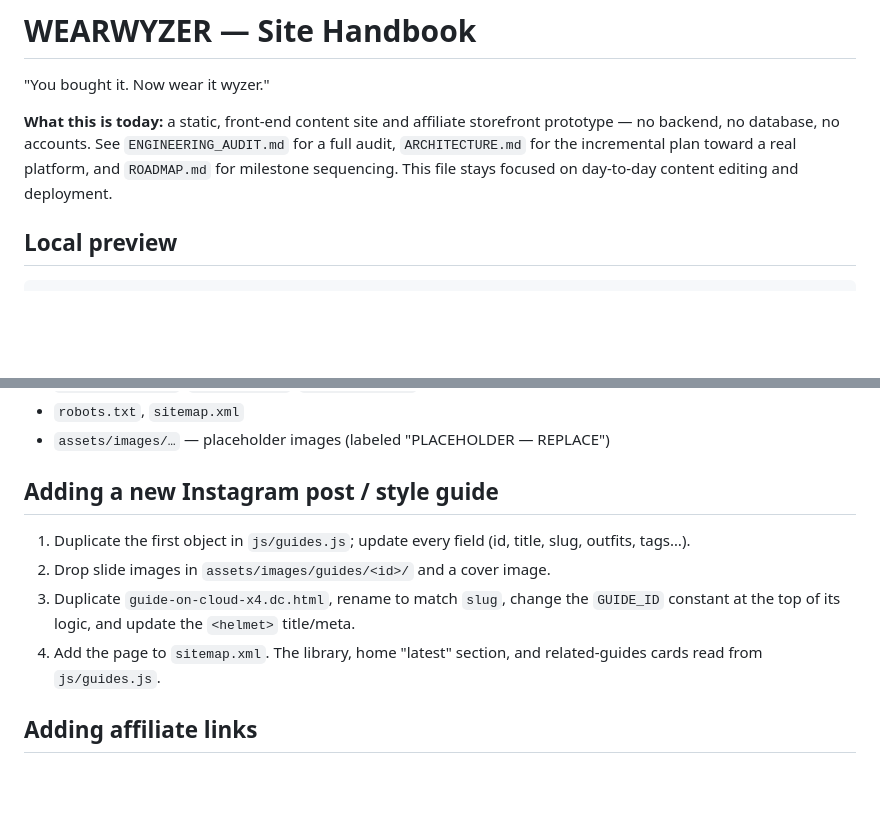
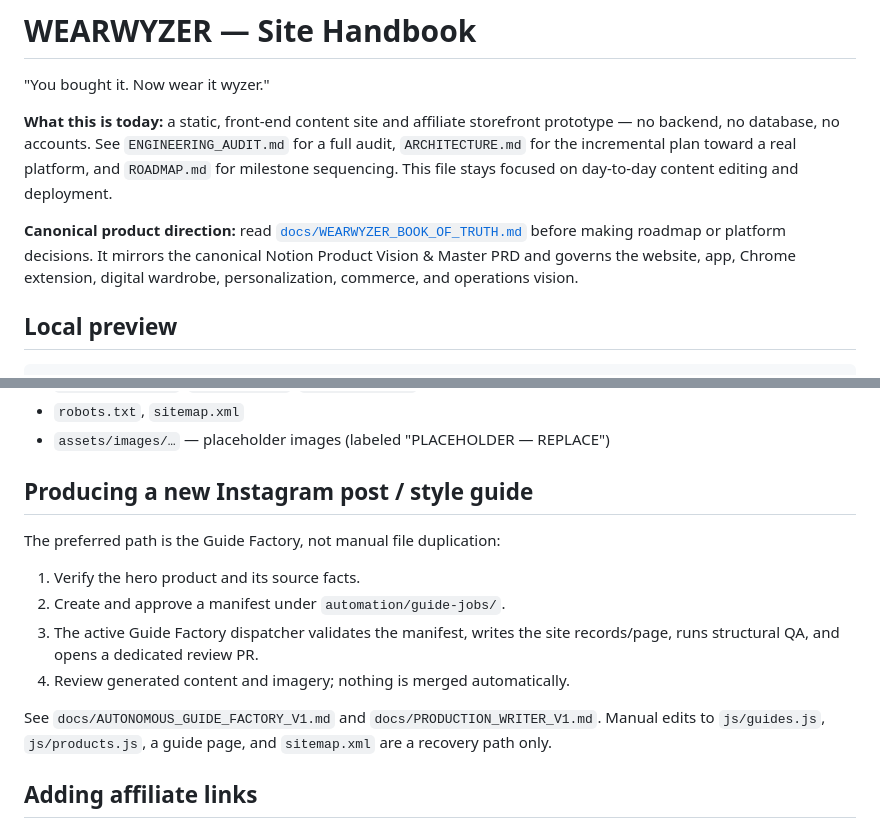
Before and after one commit to Abra2246/wearwyzer, a Markdown page: README.md, 2 parts joined by grey strips. GitHub-like rendering; blank space fills up the shorter version.

Commit message:
docs: establish WearWyzer Book of Truth

````diff
--- a/README.md
+++ b/README.md
@@ -3,6 +3,8 @@
 "You bought it. Now wear it wyzer."
 
 **What this is today:** a static, front-end content site and affiliate storefront prototype — no backend, no database, no accounts. See `ENGINEERING_AUDIT.md` for a full audit, `ARCHITECTURE.md` for the incremental plan toward a real platform, and `ROADMAP.md` for milestone sequencing. This file stays focused on day-to-day content editing and deployment.
+
+**Canonical product direction:** read [`docs/WEARWYZER_BOOK_OF_TRUTH.md`](docs/WEARWYZER_BOOK_OF_TRUTH.md) before making roadmap or platform decisions. It mirrors the canonical Notion Product Vision & Master PRD and governs the website, app, Chrome extension, digital wardrobe, personalization, commerce, and operations vision.
 
 ## Local preview
 ```
@@ -49,13 +51,18 @@ node --test scripts/__tests__/
 - `robots.txt`, `sitemap.xml`
 - `assets/images/…` — placeholder images (labeled "PLACEHOLDER — REPLACE")
 
-## Adding a new Instagram post / style guide
-1. Duplicate the first object in `js/guides.js`; update every field (id, title, slug, outfits, tags…).
-2. Drop slide images in `assets/images/guides/<id>/` and a cover image.
-3. Duplicate `guide-on-cloud-x4.dc.html`, rename to match `slug`, change the
-   `GUIDE_ID` constant at the top of its logic, and update the `<helmet>` title/meta.
-4. Add the page to `sitemap.xml`.
-The library, home "latest" section, and related-guides cards read from `js/guides.js`.
+## Producing a new Instagram post / style guide
+
+The preferred path is the Guide Factory, not manual file duplication:
+
+1. Verify the hero product and its source facts.
+2. Create and approve a manifest under `automation/guide-jobs/`.
+3. The active Guide Factory dispatcher validates the manifest, writes the site records/page,
+   runs structural QA, and opens a dedicated review PR.
+4. Review generated content and imagery; nothing is merged automatically.
+
+See `docs/AUTONOMOUS_GUIDE_FACTORY_V1.md` and `docs/PRODUCTION_WRITER_V1.md`. Manual edits to
+`js/guides.js`, `js/products.js`, a guide page, and `sitemap.xml` are a recovery path only.
 
 ## Adding affiliate links
 In `js/products.js`, set `affiliateUrl` (and `retailer`) on the product.
````
Also changed, not shown: ROADMAP.md (+5 -0 lines), docs/WEARWYZER_BOOK_OF_TRUTH.md (added, +549 -0 lines).
